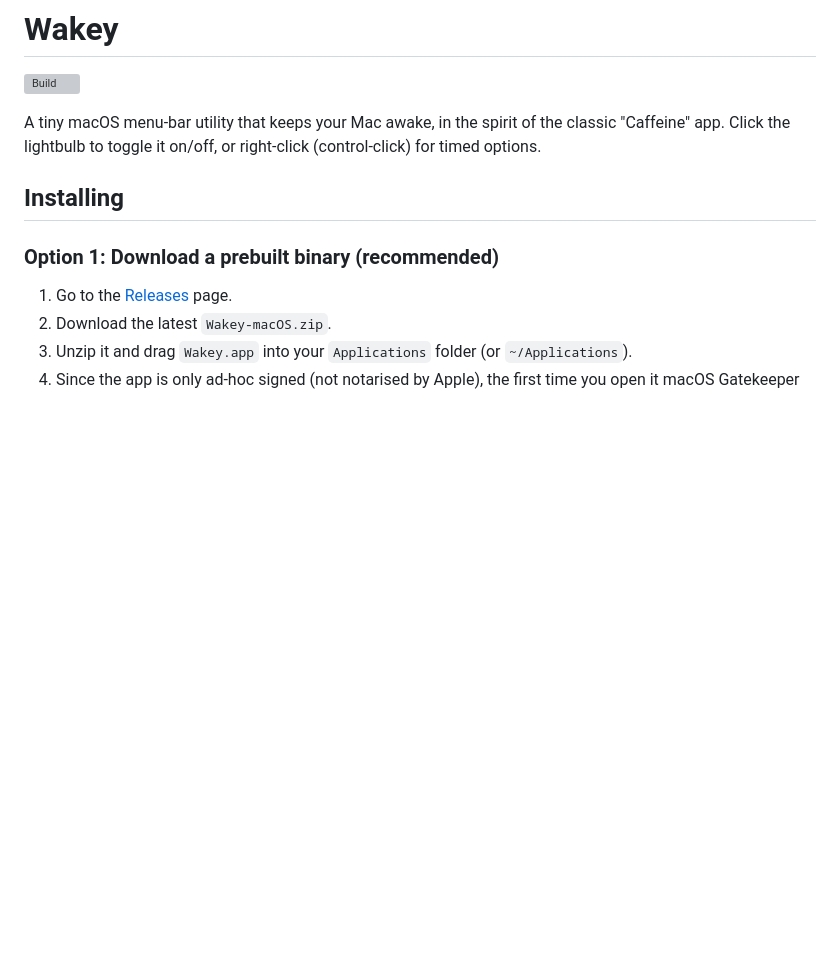
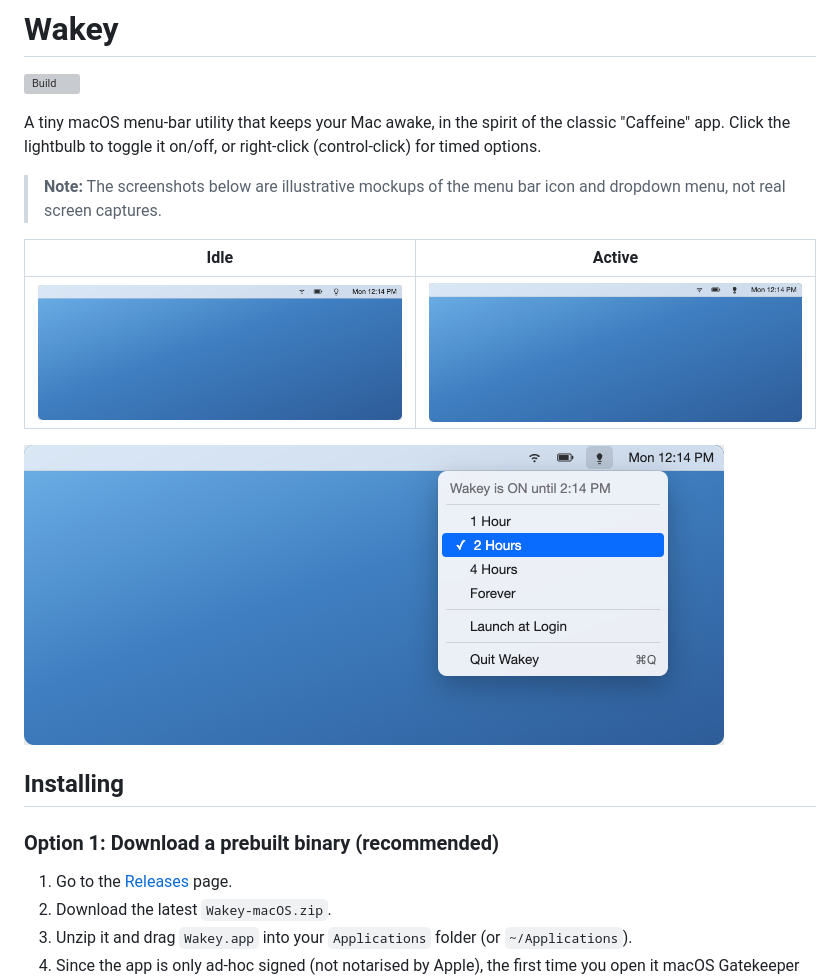
Before and after one commit to steveswinsburg/wakey, a Markdown page: README.md, the part around the change. Rendered like a GitHub page; pictures changed too: screenshots/dropdown-menu.png (added), screenshots/menu-icon-off.png (added), screenshots/menu-icon-on.png (added); blank space fills up the shorter version; grey boxes are pictures that could not be loaded.

Commit message:
Add illustrative menu bar mockup screenshots to README

```diff
--- a/README.md
+++ b/README.md
@@ -5,6 +5,15 @@
 A tiny macOS menu-bar utility that keeps your Mac awake, in the spirit of
 the classic "Caffeine" app. Click the lightbulb to toggle it on/off, or
 right-click (control-click) for timed options.
+
+> **Note:** The screenshots below are illustrative mockups of the menu
+> bar icon and dropdown menu, not real screen captures.
+
+| Idle | Active |
+|---|---|
+| ![Wakey idle in the menu bar](screenshots/menu-icon-off.png) | ![Wakey active in the menu bar](screenshots/menu-icon-on.png) |
+
+![Wakey dropdown menu with timed options](screenshots/dropdown-menu.png)
 
 ## Installing
 
```
